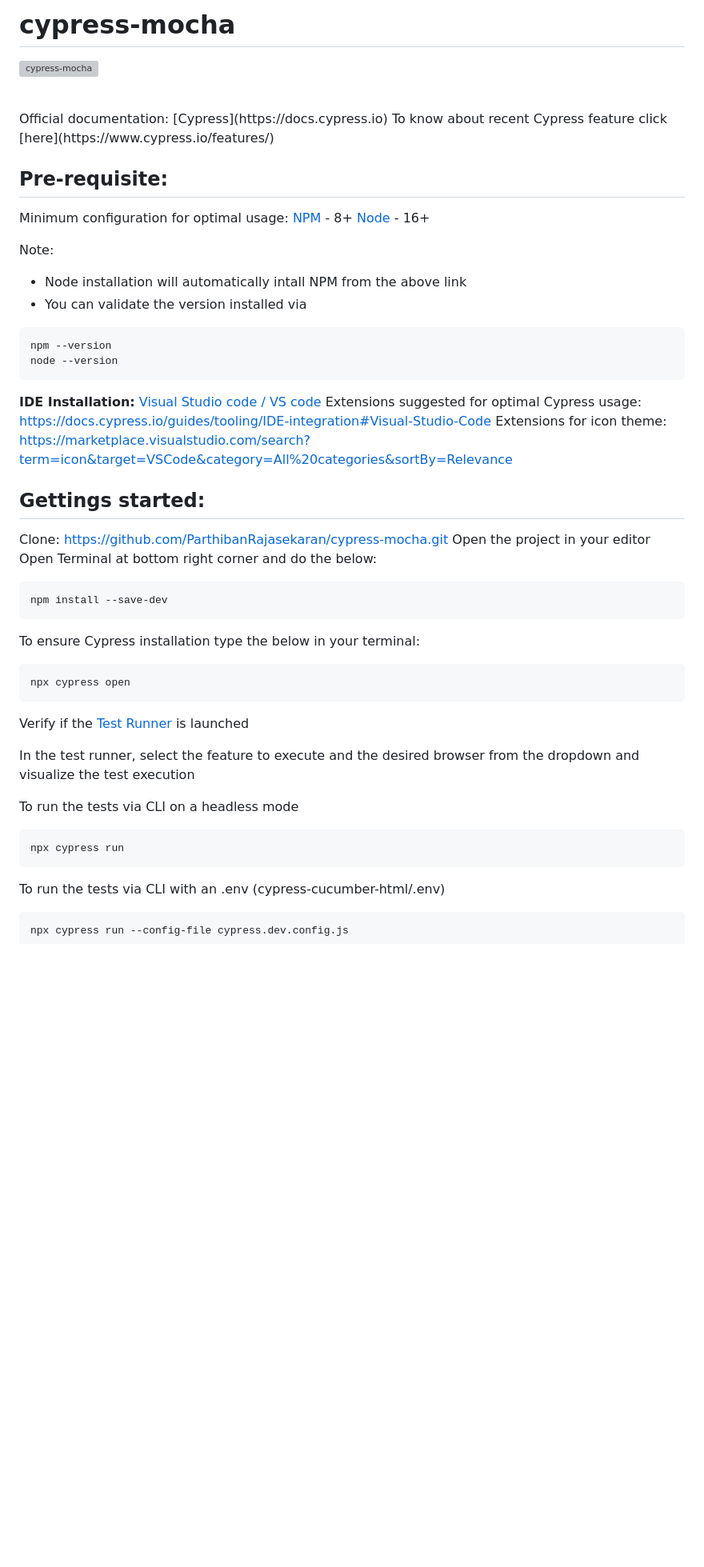
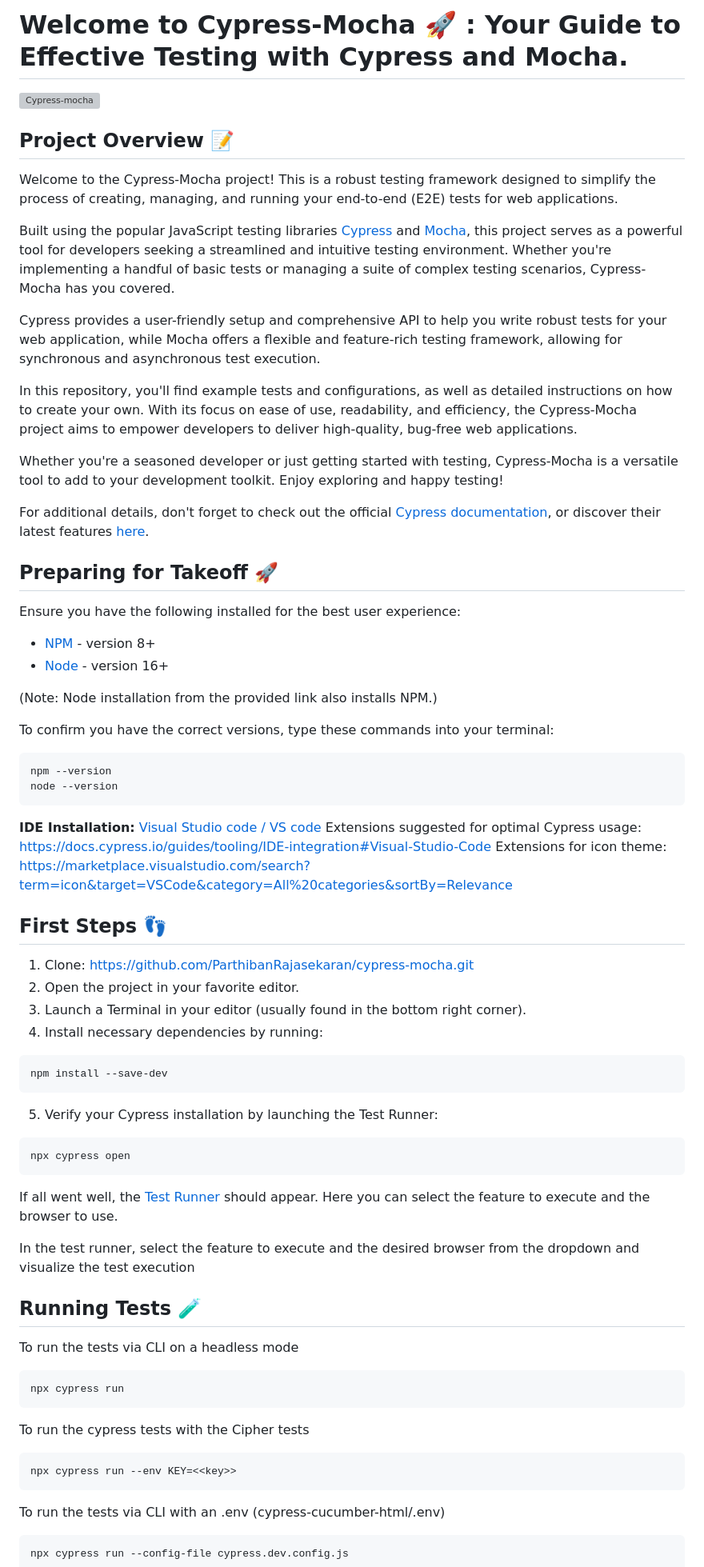
Before and after one commit to ParthibanRajasekaran/cypress-mocha, a Markdown page: README.md, the part around one of its changes. Shown at 80% size. Drawn GitHub-style; blank space fills up the shorter version; grey boxes are pictures that could not be loaded.

Commit message:
chore: making readme more user friendly

````diff
--- a/README.md
+++ b/README.md
@@ -1,21 +1,31 @@
-# cypress-mocha
+# Welcome to Cypress-Mocha 🚀 : Your Guide to Effective Testing with Cypress and Mocha.
 
-[![cypress-mocha](https://img.shields.io/endpoint?url=https://cloud.cypress.io/badge/detailed/vwviug/main&style=flat&logo=cypress)](https://cloud.cypress.io/projects/vwviug/runs)
+[![Cypress-mocha](https://img.shields.io/endpoint?url=https://cloud.cypress.io/badge/detailed/vwviug/main&style=flat&logo=cypress)](https://cloud.cypress.io/projects/vwviug/runs)
 
-<br>
-Official documentation: [Cypress](https://docs.cypress.io)
-To know about recent Cypress feature click [here](https://www.cypress.io/features/)
+## Project Overview 📝
 
-## Pre-requisite:
+Welcome to the Cypress-Mocha project! This is a robust testing framework designed to simplify the process of creating, managing, and running your end-to-end (E2E) tests for web applications.
 
-Minimum configuration for optimal usage:
-[NPM](https://www.npmjs.com) - 8+
-[Node](https://nodejs.org/en/download/) - 16+
+Built using the popular JavaScript testing libraries [Cypress](https://www.cypress.io/) and [Mocha](https://mochajs.org/), this project serves as a powerful tool for developers seeking a streamlined and intuitive testing environment. Whether you're implementing a handful of basic tests or managing a suite of complex testing scenarios, Cypress-Mocha has you covered.
 
-Note:
+Cypress provides a user-friendly setup and comprehensive API to help you write robust tests for your web application, while Mocha offers a flexible and feature-rich testing framework, allowing for synchronous and asynchronous test execution.
 
-- Node installation will automatically intall NPM from the above link
-- You can validate the version installed via
+In this repository, you'll find example tests and configurations, as well as detailed instructions on how to create your own. With its focus on ease of use, readability, and efficiency, the Cypress-Mocha project aims to empower developers to deliver high-quality, bug-free web applications.
+
+Whether you're a seasoned developer or just getting started with testing, Cypress-Mocha is a versatile tool to add to your development toolkit. Enjoy exploring and happy testing!
+
+For additional details, don't forget to check out the official [Cypress documentation](https://docs.cypress.io), or discover their latest features [here](https://www.cypress.io/features/).
+
+## Preparing for Takeoff 🚀
+
+Ensure you have the following installed for the best user experience:
+
+- [NPM](https://www.npmjs.com) - version 8+
+- [Node](https://nodejs.org/en/download/) - version 16+
+
+(Note: Node installation from the provided link also installs NPM.)
+
+To confirm you have the correct versions, type these commands into your terminal:
 
 ```bash
 npm --version
@@ -26,30 +36,34 @@ node --version
 Extensions suggested for optimal Cypress usage: https://docs.cypress.io/guides/tooling/IDE-integration#Visual-Studio-Code
 Extensions for icon theme: https://marketplace.visualstudio.com/search?term=icon&target=VSCode&category=All%20categories&sortBy=Relevance
 
-## Gettings started:
+## First Steps 👣
 
-Clone: https://github.com/ParthibanRajasekaran/cypress-mocha.git
-Open the project in your editor
-Open Terminal at bottom right corner and do the below:
-
+1. Clone: https://github.com/ParthibanRajasekaran/cypress-mocha.git
+2. Open the project in your favorite editor.
+3. Launch a Terminal in your editor (usually found in the bottom right corner).
+4. Install necessary dependencies by running:
 ```bash
 npm install --save-dev
 ```
-
-To ensure Cypress installation type the below in your terminal:
-
+5. Verify your Cypress installation by launching the Test Runner:
 ```bash
 npx cypress open
 ```
-
-Verify if the [Test Runner](https://docs.cypress.io/guides/core-concepts/test-runner#Overview) is launched
+If all went well, the [Test Runner](https://docs.cypress.io/guides/core-concepts/test-runner#Overview) should appear. Here you can select the feature to execute and the browser to use.
 
 In the test runner, select the feature to execute and the desired browser from the dropdown and visualize the test execution
+
+## Running Tests 🧪
 
 To run the tests via CLI on a headless mode
 
 ```bash
 npx cypress run
+```
+
+To run the cypress tests with the Cipher tests
+```bash
+npx cypress run --env KEY=<<key>>
 ```
 
 To run the tests via CLI with an .env (cypress-cucumber-html/.env)
````
Also changed, not shown: other parts of README.md (+2 -2 lines).
